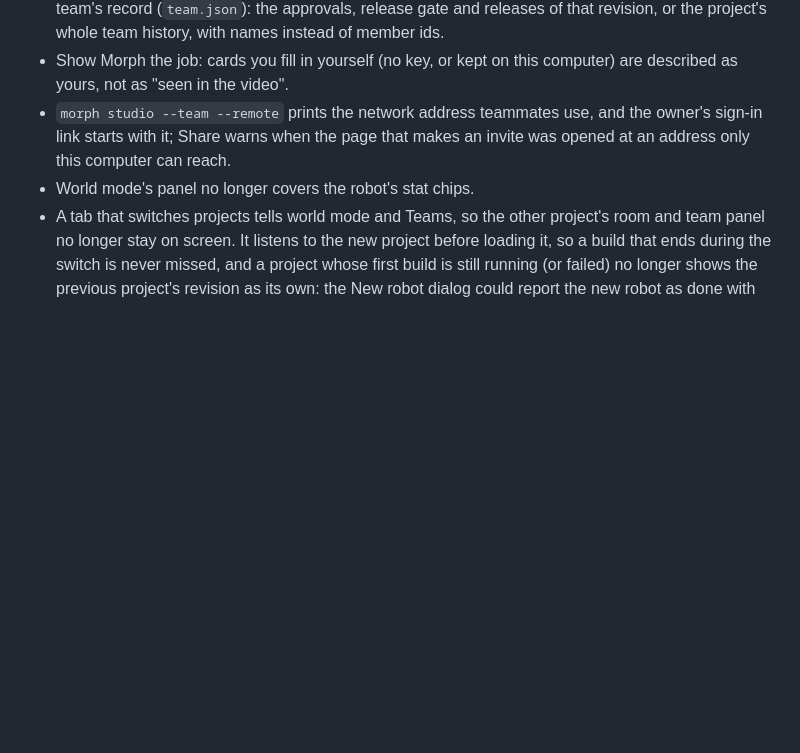
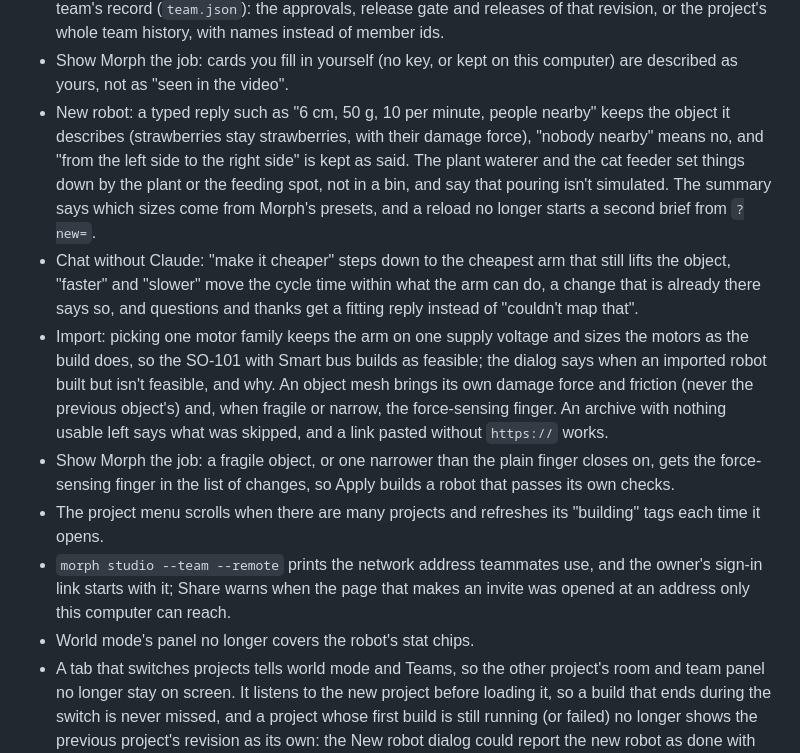
Before and after one commit to jim4226/A16z_Hackathon, a Markdown page: CHANGELOG.md, the part around the change. Drawn GitHub-style; blank space fills up the shorter version.

Commit message:
Docs: import family sizing and object handling; changelog for these fixes
docs/IMPORT.md says how picking one motor family sizes an imported arm (one
supply voltage, motors as bought parts) and what an object mesh brings
(damage force, friction, the force-sensing finger). The changelog lists the
New robot, chat, Import, Show Morph the job and project menu fixes.

Co-Authored-By: Claude Opus 5.5 <noreply@anthropic.com>
Claude-Session: https://claude.ai/code/session_019pzXz3e7KdUtoZFx4mrtrs

```diff
--- a/CHANGELOG.md
+++ b/CHANGELOG.md
@@ -169,6 +169,22 @@ The first tagged release. Generated designs, wiring and firmware are not bench-v
   member ids.
 - Show Morph the job: cards you fill in yourself (no key, or kept on this computer) are described as yours, not as
   "seen in the video".
+- New robot: a typed reply such as "6 cm, 50 g, 10 per minute, people nearby" keeps the object it describes
+  (strawberries stay strawberries, with their damage force), "nobody nearby" means no, and "from the left side to the
+  right side" is kept as said. The plant waterer and the cat feeder set things down by the plant or the feeding spot,
+  not in a bin, and say that pouring isn't simulated. The summary says which sizes come from Morph's presets, and a
+  reload no longer starts a second brief from `?new=`.
+- Chat without Claude: "make it cheaper" steps down to the cheapest arm that still lifts the object, "faster" and
+  "slower" move the cycle time within what the arm can do, a change that is already there says so, and questions and
+  thanks get a fitting reply instead of "couldn't map that".
+- Import: picking one motor family keeps the arm on one supply voltage and sizes the motors as the build does, so the
+  SO-101 with Smart bus builds as feasible; the dialog says when an imported robot built but isn't feasible, and why.
+  An object mesh brings its own damage force and friction (never the previous object's) and, when fragile or narrow,
+  the force-sensing finger. An archive with nothing usable left says what was skipped, and a link pasted without
+  `https://` works.
+- Show Morph the job: a fragile object, or one narrower than the plain finger closes on, gets the force-sensing
+  finger in the list of changes, so Apply builds a robot that passes its own checks.
+- The project menu scrolls when there are many projects and refreshes its "building" tags each time it opens.
 - `morph studio --team --remote` prints the network address teammates use, and the owner's sign-in link starts with
   it; Share warns when the page that makes an invite was opened at an address only this computer can reach.
 - World mode's panel no longer covers the robot's stat chips.
```
Also changed, not shown: docs/IMPORT.md (+7 -1 lines).
